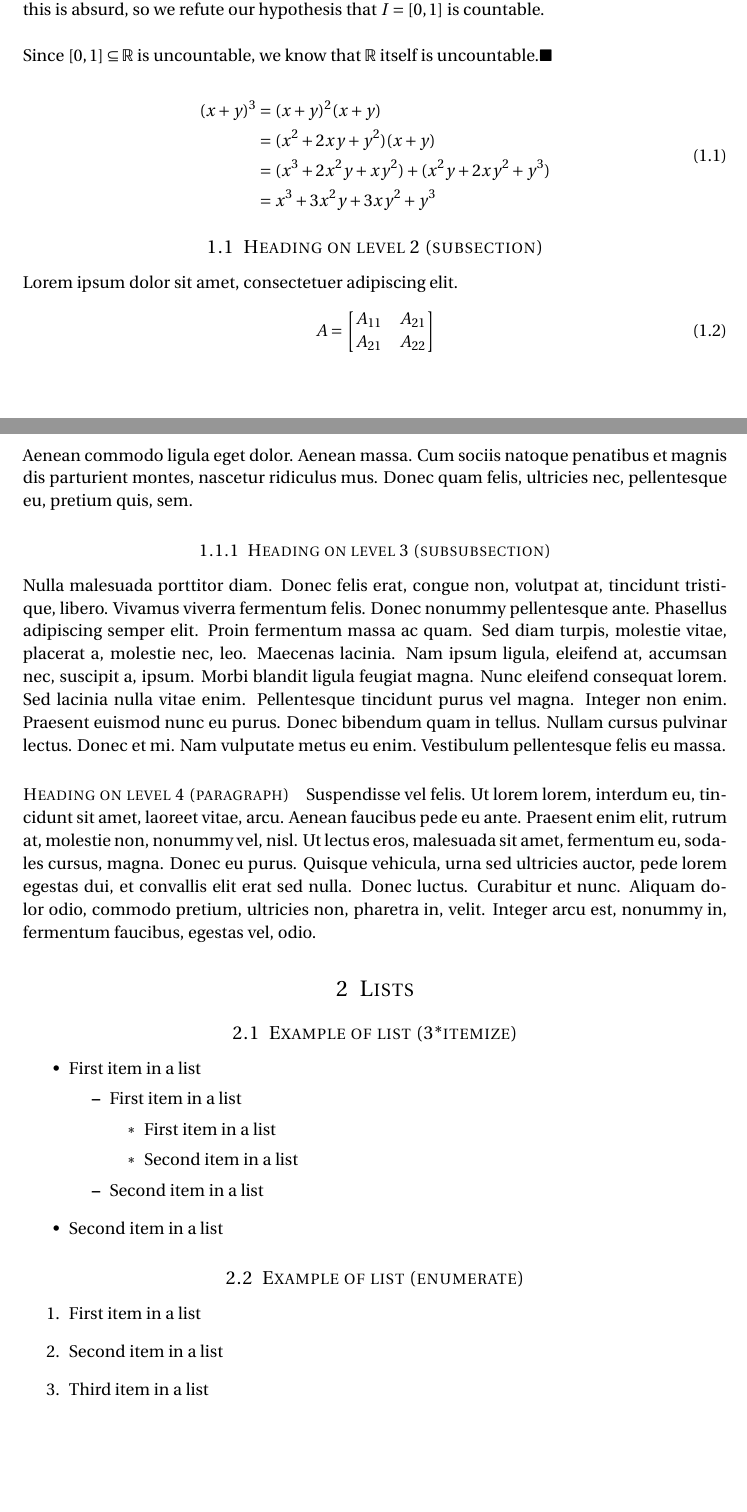
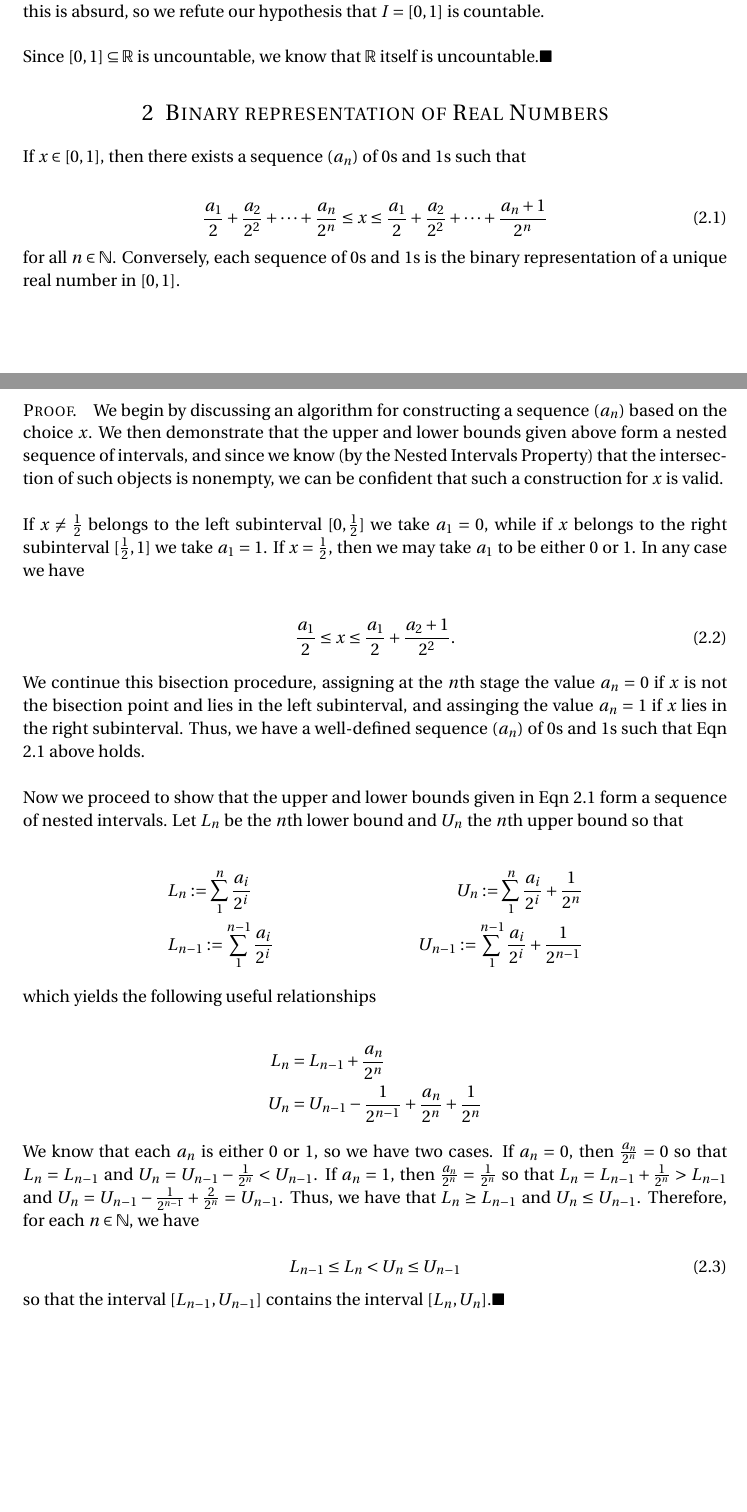
Before and after one commit to robertdfrench/analysis-homework, a LaTeX document (Hmk-4.tex): two parts of pages 1 and 2 of 2, joined at a grey line, cut so that both start at the same text, the shorter picture padded with empty space. Compiled offline with pdfLaTeX.

Commit message:
Add Problem 2, remove boilerplate text

```diff
--- a/Hmk-4.tex
+++ b/Hmk-4.tex
@@ -84,70 +86,51 @@ Thus, we have establshed a collection of nested intervals, so we know $\exists \
 
 Since $[0,1] \subseteq \mathbb{R}$ is uncountable, we know that $\mathbb{R}$ itself is uncountable.$\blacksquare$
 
-\begin{align}
-\begin{split}
-(x+y)^3 	&= (x+y)^2(x+y)\\
-&=(x^2+2xy+y^2)(x+y)\\
-&=(x^3+2x^2y+xy^2) + (x^2y+2xy^2+y^3)\\
-&=x^3+3x^2y+3xy^2+y^3
-\end{split}
-\end{align}
-
-%------------------------------------------------
-
-\subsection{Heading on level 2 (subsection)}
-
-Lorem ipsum dolor sit amet, consectetuer adipiscing elit.
-\begin{align}
-A =
-\begin{bmatrix}
-A_{11} & A_{21} \\
-A_{21} & A_{22}
-\end{bmatrix}
-\end{align}
-Aenean commodo ligula eget dolor. Aenean massa. Cum sociis natoque penatibus et magnis dis parturient montes, nascetur ridiculus mus. Donec quam felis, ultricies nec, pellentesque eu, pretium quis, sem.
-
-%------------------------------------------------
-
-\subsubsection{Heading on level 3 (subsubsection)}
-
-\lipsum[3] % Dummy text
-
-\paragraph{Heading on level 4 (paragraph)}
-
-\lipsum[6] % Dummy text
-
 %----------------------------------------------------------------------------------------
 %	PROBLEM 2
 %----------------------------------------------------------------------------------------
 
-\section{Lists}
+\section{Binary representation of Real Numbers}
 
-%------------------------------------------------
+If $x \in [0,1]$, then there exists a sequence $(a_n)$ of 0s and 1s such that
 
-\subsection{Example of list (3*itemize)}
-\begin{itemize}
-	\item First item in a list
-		\begin{itemize}
-		\item First item in a list
-			\begin{itemize}
-			\item First item in a list
-			\item Second item in a list
-			\end{itemize}
-		\item Second item in a list
-		\end{itemize}
-	\item Second item in a list
-\end{itemize}
+\begin{align}
+\frac{a_1}{2} + \frac{a_2}{2^2} + \dots + \frac{a_n}{2^n} \leq x \leq \frac{a_1}{2} + \frac{a_2}{2^2} + \dots + \frac{a_n + 1}{2^n}
+\end{align}
 
-%------------------------------------------------
+for all $n \in \mathbb{N}$. Conversely, each sequence of 0s and 1s is the binary representation of a unique real number in $[0,1]$.\\
 
-\subsection{Example of list (enumerate)}
-\begin{enumerate}
-\item First item in a list
-\item Second item in a list
-\item Third item in a list
-\end{enumerate}
+\paragraph{Proof.} We begin by discussing an algorithm for constructing a sequence $(a_n)$ based on the choice $x$. We then demonstrate that the upper and lower bounds given above form a nested sequence of intervals, and since we know (by the Nested Intervals Property) that the intersection of such objects is nonempty, we can be confident that such a construction for $x$ is valid.\\
 
-%----------------------------------------------------------------------------------------
+If $x \neq \frac{1}{2}$ belongs to the left subinterval $[0,\frac{1}{2}]$ we take $a_1 = 0$, while if $x$ belongs to the right subinterval $[\frac{1}{2},1]$ we take $a_1 = 1$. If $x = \frac{1}{2}$, then we may take $a_1$ to be either 0 or 1. In any case we have
+
+\begin{align}
+\frac{a_1}{2} \leq x \leq \frac{a_1}{2} + \frac{a_2 + 1}{2^2}.
+\end{align}
+
+We continue this bisection procedure, assigning at the $n$th stage the value $a_n = 0$ if $x$ is not the bisection point and lies in the left subinterval, and assinging the value $a_n = 1$ if $x$ lies in the right subinterval. Thus, we have a well-defined sequence $(a_n)$ of 0s and 1s such that Eqn 2.1 above holds.\\
+
+Now we proceed to show that the upper and lower bounds given in Eqn 2.1 form a sequence of nested intervals. Let $L_n$ be the $n$th lower bound and $U_n$ the $n$th upper bound so that
+
+\begin{align*}
+&L_n := \sum_{1}^{n} \frac{a_i}{2^i}       &U_n := \sum_{1}^{n} \frac{a_i}{2^i} + \frac{1}{2^n}\\
+&L_{n-1} := \sum_{1}^{n-1} \frac{a_i}{2^i} &U_{n-1} := \sum_{1}^{n-1} \frac{a_i}{2^i} + \frac{1}{2^{n-1}}
+\end{align*}
+
+which yields the following useful relationships
+
+\begin{align*}
+L_n &= L_{n-1} + \frac{a_n}{2^n} \\
+U_n &= U_{n-1} - \frac{1}{2^{n-1}} + \frac{a_n}{2^n} + \frac{1}{2^n}
+\end{align*}
+
+We know that each $a_n$ is either 0 or 1, so we have two cases. If $a_n = 0$, then $\frac{a_n}{2^n} = 0$ so that $L_n = L_{n-1}$ and $U_n = U_{n-1} - \frac{1}{2^n} < U_{n-1}$. If $a_n = 1$, then $\frac{a_n}{2^n} = \frac{1}{2^n}$ so that $L_n = L_{n-1} + \frac{1}{2^n} > L_{n-1}$ and $U_n = U_{n-1} - \frac{1}{2^{n-1}} + \frac{2}{2^n} = U_{n-1}$. Thus, we have that $L_n \geq L_{n-1}$ and $U_n \leq U_{n-1}$. Therefore, for each $n \in \mathbb{N}$, we have
+
+\begin{equation}
+L_{n-1} \leq L_n < U_n \leq U_{n-1}
+\end{equation}
+
+so that the interval $[L_{n-1},U_{n-1}]$ contains the interval $[L_n,U_n]$.$\blacksquare$\\
+
 
 \end{document}
```
Also changed, not shown: Hmk-4.pdf, Hmk-4.tex (4 more changed lines).
